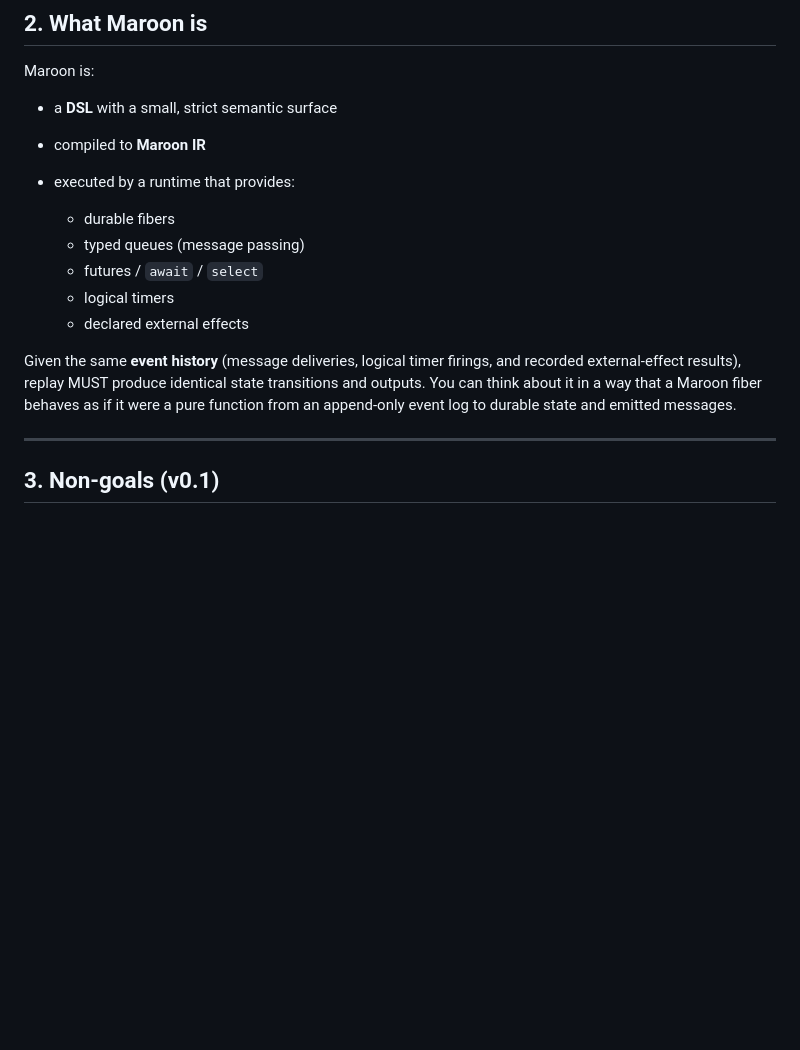
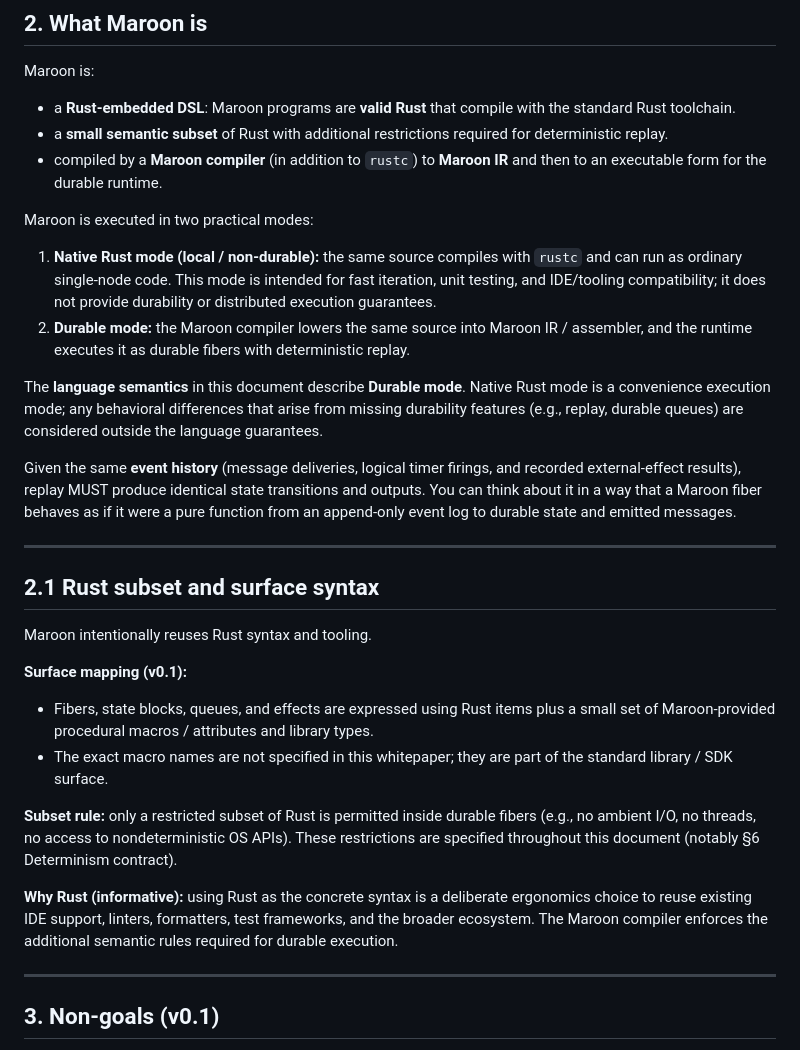
Before and after one commit to piarun/maroon, a Markdown page: docs/language-whitepaper.md, the part around the change. Drawn GitHub-style; blank space fills up the shorter version.

Commit message:
Rust subset

```diff
--- a/docs/language-whitepaper.md
+++ b/docs/language-whitepaper.md
@@ -40,17 +40,33 @@ Most stateful systems re-implement the same hard problems: durability, recovery,
 
 Maroon is:
 
-* a **DSL** with a small, strict semantic surface
-* compiled to **Maroon IR**
-* executed by a runtime that provides:
+* a **Rust-embedded DSL**: Maroon programs are **valid Rust** that compile with the standard Rust toolchain.
+* a **small semantic subset** of Rust with additional restrictions required for deterministic replay.
+* compiled by a **Maroon compiler** (in addition to `rustc`) to **Maroon IR** and then to an executable form for the durable runtime.
 
-  * durable fibers
-  * typed queues (message passing)
-  * futures / `await` / `select`
-  * logical timers
-  * declared external effects
+Maroon is executed in two practical modes:
+
+1. **Native Rust mode (local / non-durable):** the same source compiles with `rustc` and can run as ordinary single-node code. This mode is intended for fast iteration, unit testing, and IDE/tooling compatibility; it does not provide durability or distributed execution guarantees.
+2. **Durable mode:** the Maroon compiler lowers the same source into Maroon IR / assembler, and the runtime executes it as durable fibers with deterministic replay.
+
+The **language semantics** in this document describe **Durable mode**. Native Rust mode is a convenience execution mode; any behavioral differences that arise from missing durability features (e.g., replay, durable queues) are considered outside the language guarantees.
 
 Given the same **event history** (message deliveries, logical timer firings, and recorded external-effect results), replay MUST produce identical state transitions and outputs. You can think about it in a way that a Maroon fiber behaves as if it were a pure function from an append-only event log to durable state and emitted messages.
+
+---
+
+## 2.1 Rust subset and surface syntax
+
+Maroon intentionally reuses Rust syntax and tooling.
+
+**Surface mapping (v0.1):**
+
+* Fibers, state blocks, queues, and effects are expressed using Rust items plus a small set of Maroon-provided procedural macros / attributes and library types.
+* The exact macro names are not specified in this whitepaper; they are part of the standard library / SDK surface.
+
+**Subset rule:** only a restricted subset of Rust is permitted inside durable fibers (e.g., no ambient I/O, no threads, no access to nondeterministic OS APIs). These restrictions are specified throughout this document (notably §6 Determinism contract).
+
+**Why Rust (informative):** using Rust as the concrete syntax is a deliberate ergonomics choice to reuse existing IDE support, linters, formatters, test frameworks, and the broader ecosystem. The Maroon compiler enforces the additional semantic rules required for durable execution.
 
 ---
 
```
